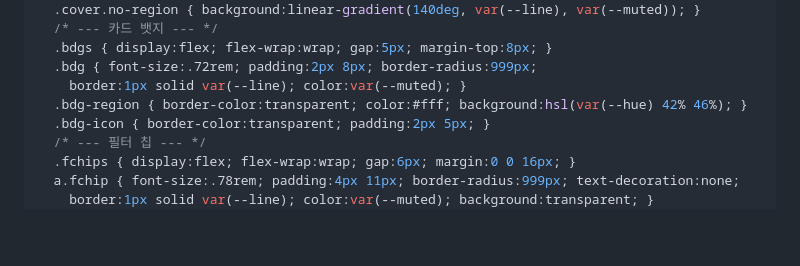
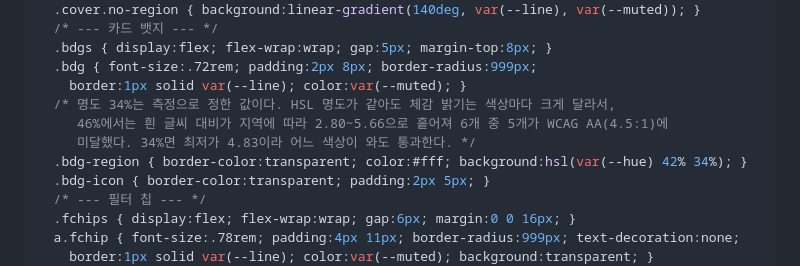
Before and after one commit to LeeGwanHui/date-course-selection, a Markdown page: specs/plans/2026-08-08-archive-home-redesign.md, the part around the change. Drawn GitHub-style; blank space fills up the shorter version.

Commit message:
계획 수정: 지역 뱃지 명도 46%→34% (대비 미달)
브라우저 실측에서 발견. 흰 글씨 11.5px의 대비가 지역별로 2.80~5.66이라
6개 중 5개가 WCAG AA(4.5:1) 미달이었다. HSL 명도가 같아도 체감 밝기는
색상마다 달라서 생긴 문제. 34%면 최저 4.83으로 전부 통과한다.

```diff
--- a/specs/plans/2026-08-08-archive-home-redesign.md
+++ b/specs/plans/2026-08-08-archive-home-redesign.md
@@ -849,7 +849,10 @@ sw.js의 /kitchen/ 예외는 별개 문제라 그대로 뒀다."
   .bdgs { display:flex; flex-wrap:wrap; gap:5px; margin-top:8px; }
   .bdg { font-size:.72rem; padding:2px 8px; border-radius:999px;
     border:1px solid var(--line); color:var(--muted); }
-  .bdg-region { border-color:transparent; color:#fff; background:hsl(var(--hue) 42% 46%); }
+  /* 명도 34%는 측정으로 정한 값이다. HSL 명도가 같아도 체감 밝기는 색상마다 크게 달라서,
+     46%에서는 흰 글씨 대비가 지역에 따라 2.80~5.66으로 흩어져 6개 중 5개가 WCAG AA(4.5:1)에
+     미달했다. 34%면 최저가 4.83이라 어느 색상이 와도 통과한다. */
+  .bdg-region { border-color:transparent; color:#fff; background:hsl(var(--hue) 42% 34%); }
   .bdg-icon { border-color:transparent; padding:2px 5px; }
   /* --- 필터 칩 --- */
   .fchips { display:flex; flex-wrap:wrap; gap:6px; margin:0 0 16px; }
```
